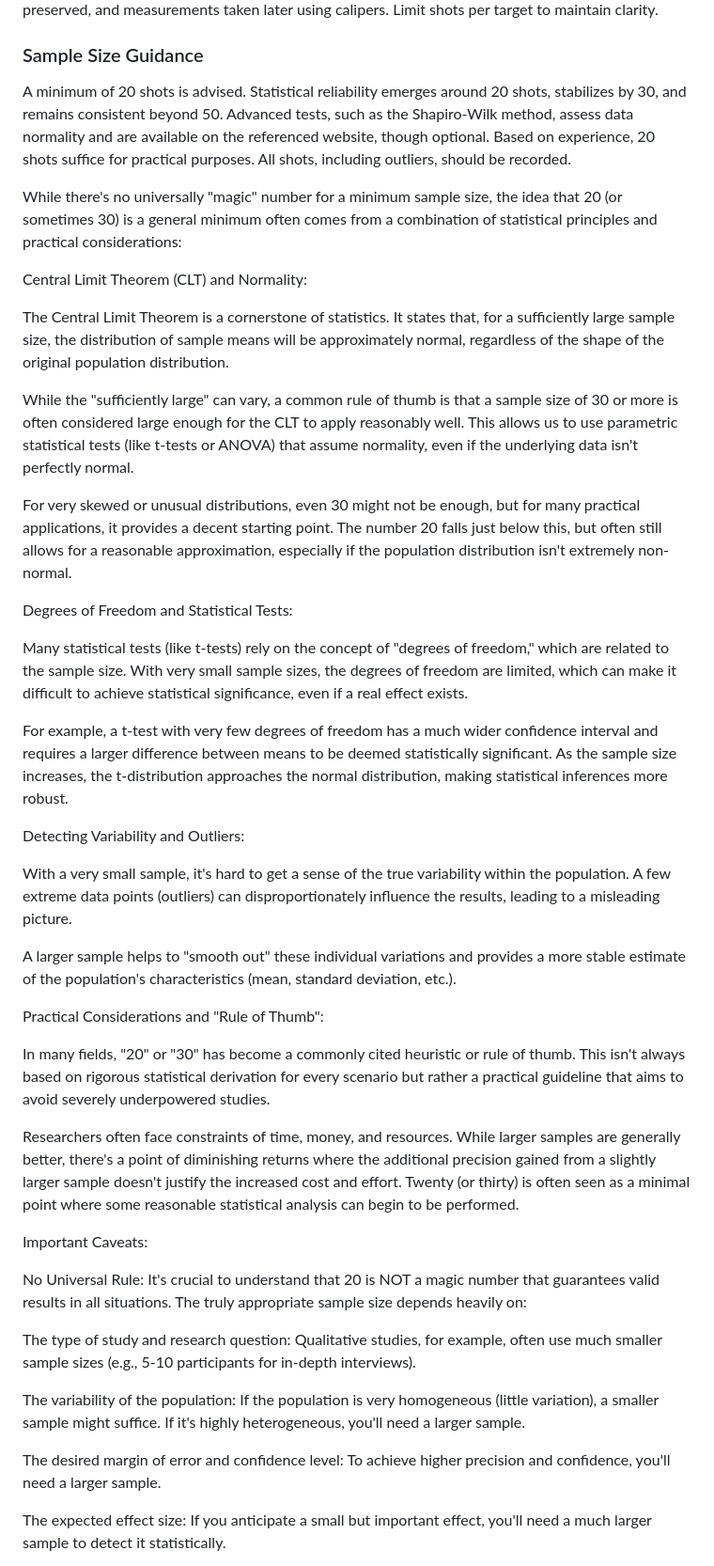
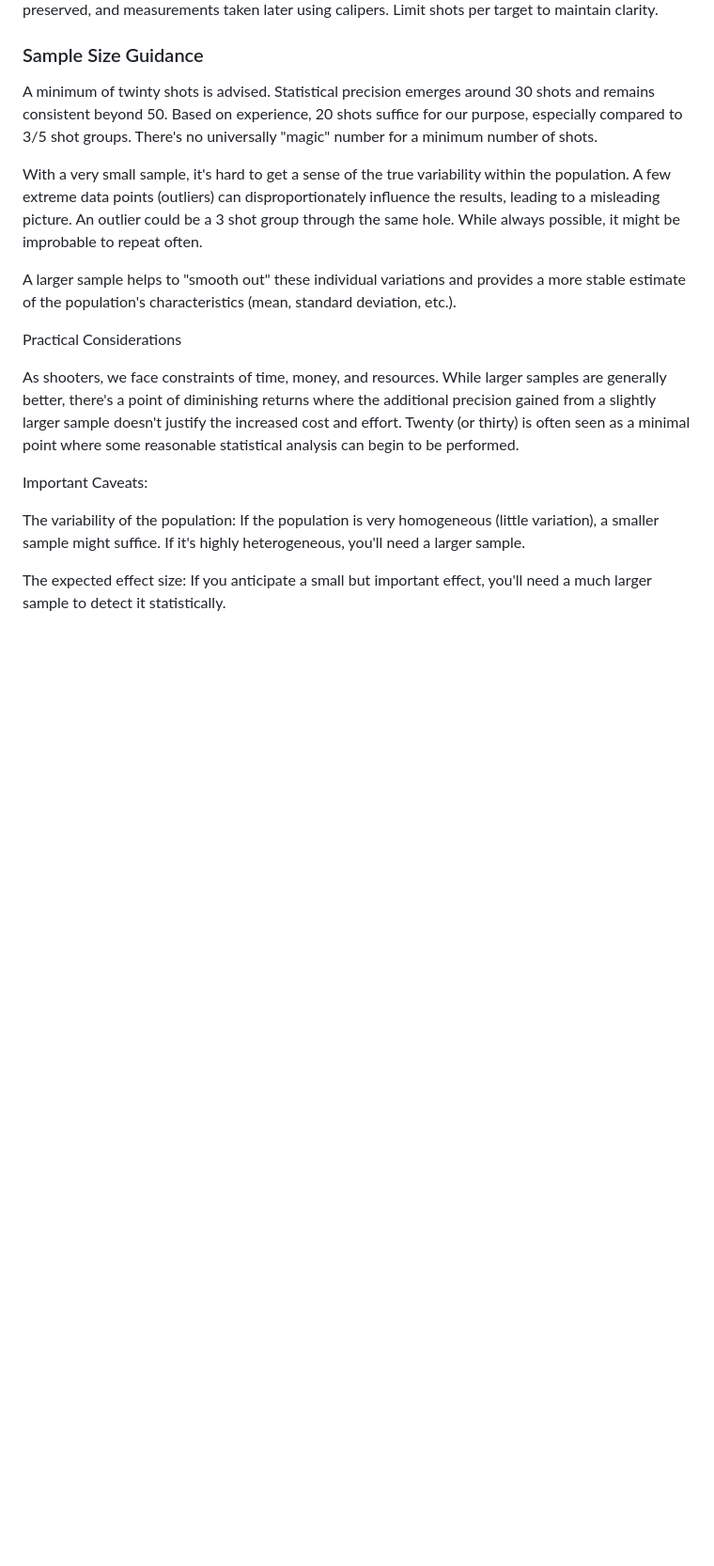
Before and after one commit to loathengine/Empirical-Percision, a Markdown page: README.md, the part around the change printed below. Shown: that part at 94% size. Rendered like a GitHub page; blank space fills up the shorter version.

```diff
--- a/README.md
+++ b/README.md
@@ -98,46 +98,19 @@ A baseline represents the rifle system’s performance before alterations. Condu
 Record each shot’s horizontal (X) and vertical (Y) distance from the point of aim. Positioning impacts above and to the right of the point of aim eliminates negative values. Shots are fired, targets preserved, and measurements taken later using calipers. Limit shots per target to maintain clarity.
 
 ### Sample Size Guidance
-A minimum of 20 shots is advised. Statistical reliability emerges around 20 shots, stabilizes by 30, and remains consistent beyond 50. Advanced tests, such as the Shapiro-Wilk method, assess data normality and are available on the referenced website, though optional. Based on experience, 20 shots suffice for practical purposes. All shots, including outliers, should be recorded.
+A minimum of twinty shots is advised. Statistical precision emerges around 30 shots and remains consistent beyond 50.  Based on experience, 20 shots suffice for our purpose, especially compared to 3/5 shot groups. There's no universally "magic" number for a minimum number of shots.
 
-While there's no universally "magic" number for a minimum sample size, the idea that 20 (or sometimes 30) is a general minimum often comes from a combination of statistical principles and practical considerations:
-
-Central Limit Theorem (CLT) and Normality:
-
-The Central Limit Theorem is a cornerstone of statistics. It states that, for a sufficiently large sample size, the distribution of sample means will be approximately normal, regardless of the shape of the original population distribution.
-
-
-While the "sufficiently large" can vary, a common rule of thumb is that a sample size of 30 or more is often considered large enough for the CLT to apply reasonably well. This allows us to use parametric statistical tests (like t-tests or ANOVA) that assume normality, even if the underlying data isn't perfectly normal.
-
-For very skewed or unusual distributions, even 30 might not be enough, but for many practical applications, it provides a decent starting point. The number 20 falls just below this, but often still allows for a reasonable approximation, especially if the population distribution isn't extremely non-normal.
-
-Degrees of Freedom and Statistical Tests:
-
-Many statistical tests (like t-tests) rely on the concept of "degrees of freedom," which are related to the sample size. With very small sample sizes, the degrees of freedom are limited, which can make it difficult to achieve statistical significance, even if a real effect exists.
-
-For example, a t-test with very few degrees of freedom has a much wider confidence interval and requires a larger difference between means to be deemed statistically significant. As the sample size increases, the t-distribution approaches the normal distribution, making statistical inferences more robust.
-
-Detecting Variability and Outliers:
-
-With a very small sample, it's hard to get a sense of the true variability within the population. A few extreme data points (outliers) can disproportionately influence the results, leading to a misleading picture.
+With a very small sample, it's hard to get a sense of the true variability within the population. A few extreme data points (outliers) can disproportionately influence the results, leading to a misleading picture.  An outlier could be a 3 shot group through the same hole.  While always possible, it might be improbable to repeat often.
 
 A larger sample helps to "smooth out" these individual variations and provides a more stable estimate of the population's characteristics (mean, standard deviation, etc.).
 
-Practical Considerations and "Rule of Thumb":
+Practical Considerations
 
-In many fields, "20" or "30" has become a commonly cited heuristic or rule of thumb. This isn't always based on rigorous statistical derivation for every scenario but rather a practical guideline that aims to avoid severely underpowered studies.
-
-Researchers often face constraints of time, money, and resources. While larger samples are generally better, there's a point of diminishing returns where the additional precision gained from a slightly larger sample doesn't justify the increased cost and effort. Twenty (or thirty) is often seen as a minimal point where some reasonable statistical analysis can begin to be performed.
+As shooters, we face constraints of time, money, and resources. While larger samples are generally better, there's a point of diminishing returns where the additional precision gained from a slightly larger sample doesn't justify the increased cost and effort. Twenty (or thirty) is often seen as a minimal point where some reasonable statistical analysis can begin to be performed.
 
 Important Caveats:
 
-No Universal Rule: It's crucial to understand that 20 is NOT a magic number that guarantees valid results in all situations. The truly appropriate sample size depends heavily on:
-
-The type of study and research question: Qualitative studies, for example, often use much smaller sample sizes (e.g., 5-10 participants for in-depth interviews).
-
 The variability of the population: If the population is very homogeneous (little variation), a smaller sample might suffice. If it's highly heterogeneous, you'll need a larger sample.
-
-The desired margin of error and confidence level: To achieve higher precision and confidence, you'll need a larger sample.
 
 The expected effect size: If you anticipate a small but important effect, you'll need a much larger sample to detect it statistically.
 
```
Also changed, not shown: other parts of README.md (+1 -7 lines).
